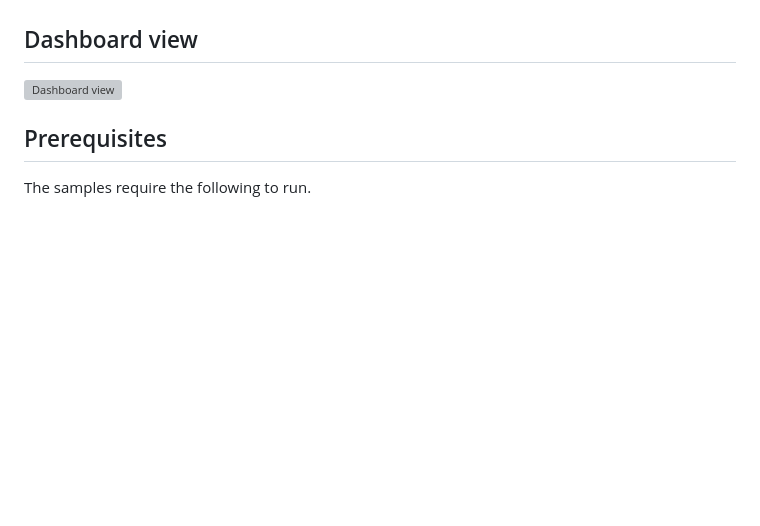
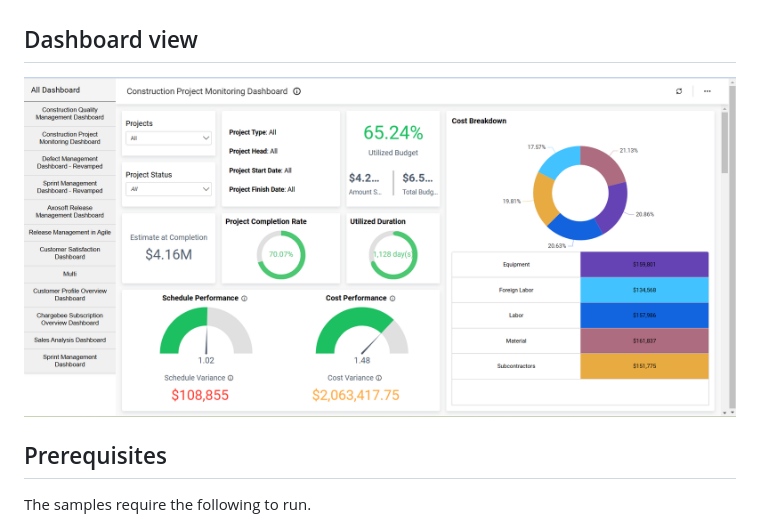
Before and after one commit to boldbi/react-with-python, a Markdown page: README.md, the part around the change. Rendered like a GitHub page; blank space fills up the shorter version; grey boxes are pictures that could not be loaded.

Commit message:
change the image name

```diff
--- a/README.md
+++ b/README.md
@@ -4,7 +4,7 @@ This project was created using React with Python. This application aims to demon
 
 ## Dashboard view
 
-   ![Dashboard view](images/387089149-d2087208-c693-4e0d-8441-cd7e5a8f0a64.png)
+   ![Dashboard view](images/dashboard-view.png)
 
 ## Prerequisites
 
```
